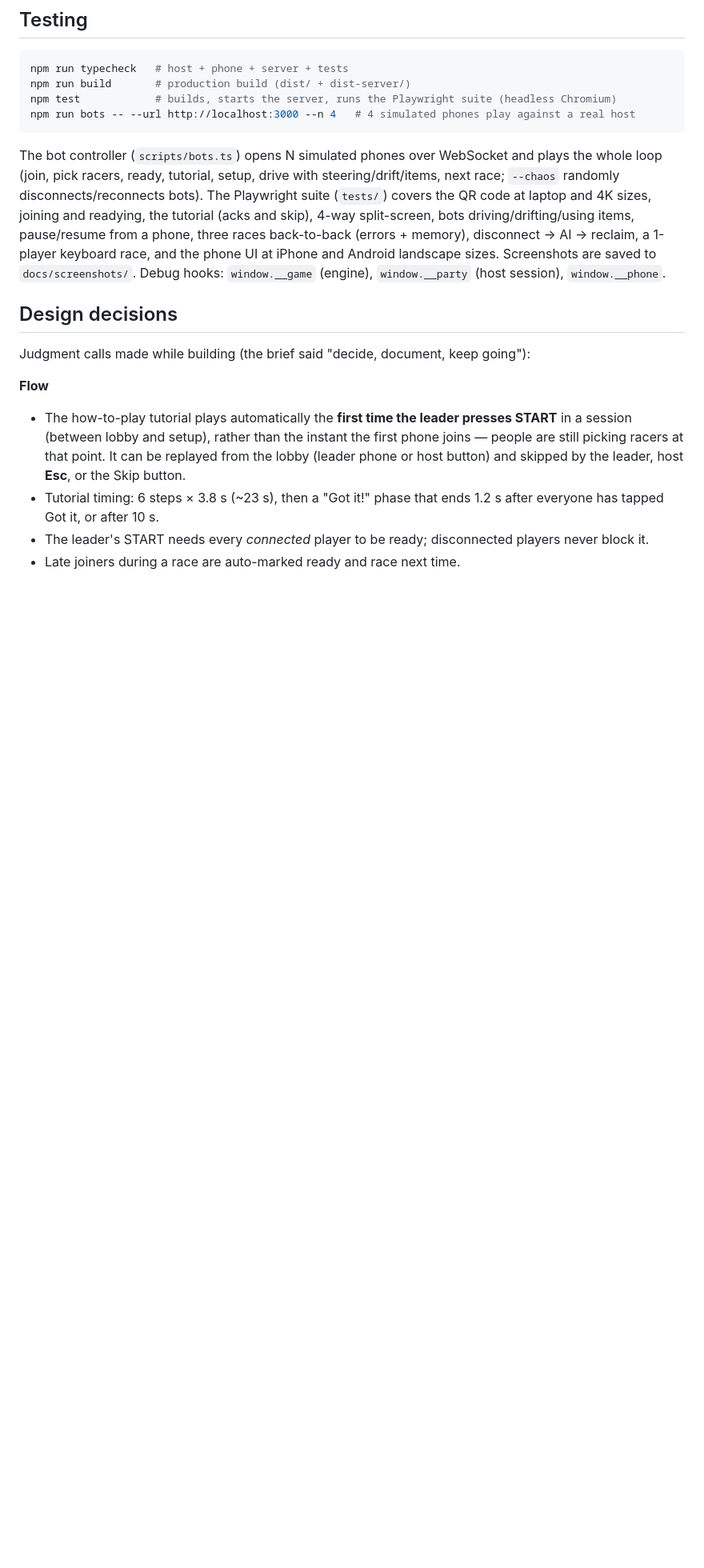
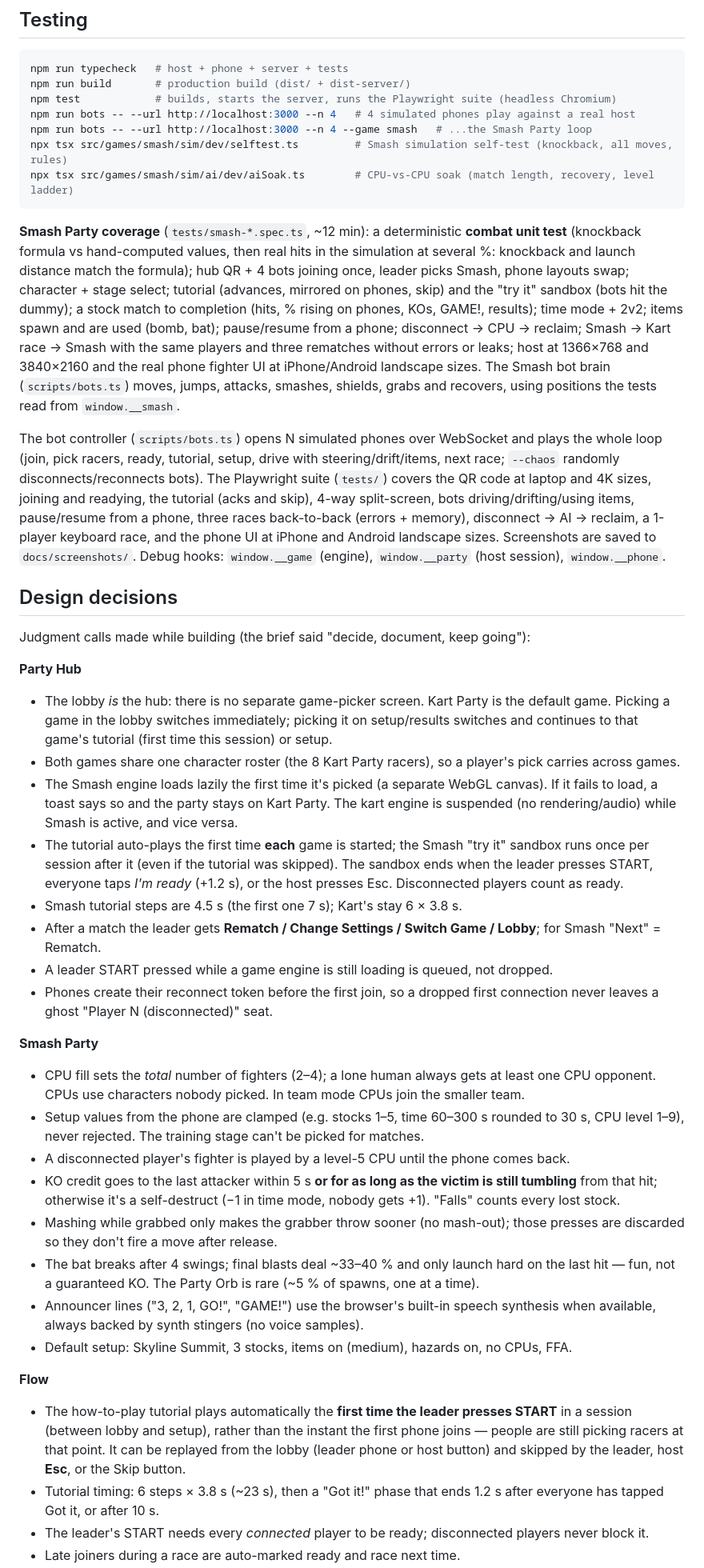
Before and after one commit to Marzoman5/Party-games-online-, a Markdown page: README.md, the part around one of its changes. Shown at 80% size. GitHub-like rendering; blank space fills up the shorter version.

Commit message:
README: Party Hub testing, design decisions, known limitations, credits
Co-Authored-By: Claude Opus 5.5 <noreply@anthropic.com>
Claude-Session: https://claude.ai/code/session_01EZ44gk9bzaLoY975DRPDkr

````diff
--- a/README.md
+++ b/README.md
@@ -361,7 +361,21 @@ npm run typecheck   # host + phone + server + tests
 npm run build       # production build (dist/ + dist-server/)
 npm test            # builds, starts the server, runs the Playwright suite (headless Chromium)
 npm run bots -- --url http://localhost:3000 --n 4   # 4 simulated phones play against a real host
+npm run bots -- --url http://localhost:3000 --n 4 --game smash   # ...the Smash Party loop
+npx tsx src/games/smash/sim/dev/selftest.ts         # Smash simulation self-test (knockback, all moves, rules)
+npx tsx src/games/smash/sim/ai/dev/aiSoak.ts        # CPU-vs-CPU soak (match length, recovery, level ladder)
 ```
+
+**Smash Party coverage** (`tests/smash-*.spec.ts`, ~12 min): a deterministic **combat unit test**
+(knockback formula vs hand-computed values, then real hits in the simulation at several %: knockback and
+launch distance match the formula); hub QR + 4 bots joining once, leader picks Smash, phone layouts swap;
+character + stage select; tutorial (advances, mirrored on phones, skip) and the "try it" sandbox (bots hit
+the dummy); a stock match to completion (hits, % rising on phones, KOs, GAME!, results); time mode + 2v2;
+items spawn and are used (bomb, bat); pause/resume from a phone; disconnect → CPU → reclaim; Smash →
+Kart race → Smash with the same players and three rematches without errors or leaks; host at 1366×768 and
+3840×2160 and the real phone fighter UI at iPhone/Android landscape sizes. The Smash bot brain
+(`scripts/bots.ts`) moves, jumps, attacks, smashes, shields, grabs and recovers, using positions the tests
+read from `window.__smash`.
 
 The bot controller (`scripts/bots.ts`) opens N simulated phones over WebSocket and plays the whole
 loop (join, pick racers, ready, tutorial, setup, drive with steering/drift/items, next race;
@@ -375,6 +389,39 @@ Debug hooks: `window.__game` (engine), `window.__party` (host session), `window.
 ## Design decisions
 
 Judgment calls made while building (the brief said "decide, document, keep going"):
+
+**Party Hub**
+- The lobby *is* the hub: there is no separate game-picker screen. Kart Party is the default game.
+  Picking a game in the lobby switches immediately; picking it on setup/results switches and continues to
+  that game's tutorial (first time this session) or setup.
+- Both games share one character roster (the 8 Kart Party racers), so a player's pick carries across games.
+- The Smash engine loads lazily the first time it's picked (a separate WebGL canvas). If it fails to load,
+  a toast says so and the party stays on Kart Party. The kart engine is suspended (no rendering/audio)
+  while Smash is active, and vice versa.
+- The tutorial auto-plays the first time **each** game is started; the Smash "try it" sandbox runs once
+  per session after it (even if the tutorial was skipped). The sandbox ends when the leader presses START,
+  everyone taps *I'm ready* (+1.2 s), or the host presses Esc. Disconnected players count as ready.
+- Smash tutorial steps are 4.5 s (the first one 7 s); Kart's stay 6 × 3.8 s.
+- After a match the leader gets **Rematch / Change Settings / Switch Game / Lobby**; for Smash "Next" = Rematch.
+- A leader START pressed while a game engine is still loading is queued, not dropped.
+- Phones create their reconnect token before the first join, so a dropped first connection never leaves
+  a ghost "Player N (disconnected)" seat.
+
+**Smash Party**
+- CPU fill sets the *total* number of fighters (2–4); a lone human always gets at least one CPU opponent.
+  CPUs use characters nobody picked. In team mode CPUs join the smaller team.
+- Setup values from the phone are clamped (e.g. stocks 1–5, time 60–300 s rounded to 30 s, CPU level 1–9),
+  never rejected. The training stage can't be picked for matches.
+- A disconnected player's fighter is played by a level-5 CPU until the phone comes back.
+- KO credit goes to the last attacker within 5 s **or for as long as the victim is still tumbling** from
+  that hit; otherwise it's a self-destruct (−1 in time mode, nobody gets +1). "Falls" counts every lost stock.
+- Mashing while grabbed only makes the grabber throw sooner (no mash-out); those presses are discarded so
+  they don't fire a move after release.
+- The bat breaks after 4 swings; final blasts deal ~33–40 % and only launch hard on the last hit — fun,
+  not a guaranteed KO. The Party Orb is rare (~5 % of spawns, one at a time).
+- Announcer lines ("3, 2, 1, GO!", "GAME!") use the browser's built-in speech synthesis when available,
+  always backed by synth stingers (no voice samples).
+- Default setup: Skyline Summit, 3 stocks, items on (medium), hazards on, no CPUs, FFA.
 
 **Flow**
 - The how-to-play tutorial plays automatically the **first time the leader presses START** in a
````
Also changed, not shown: other parts of README.md (+19 -0 lines).
